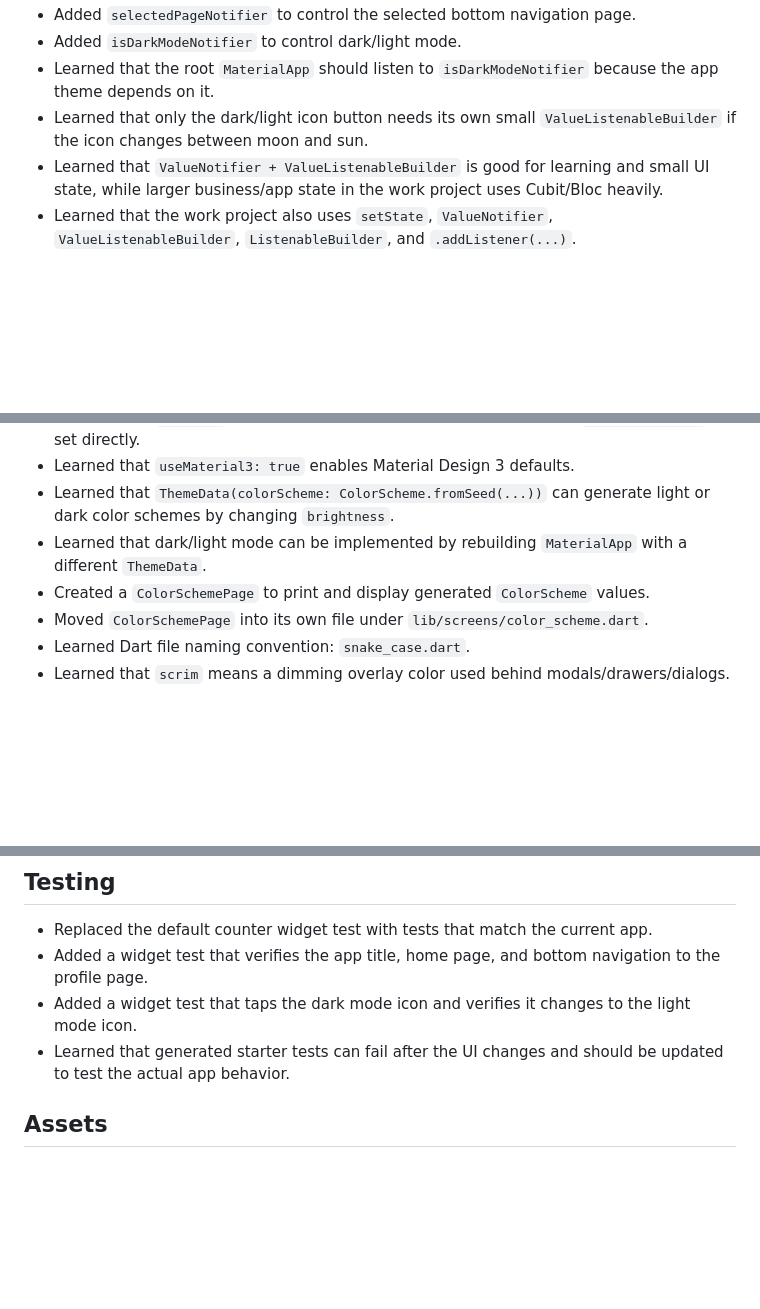
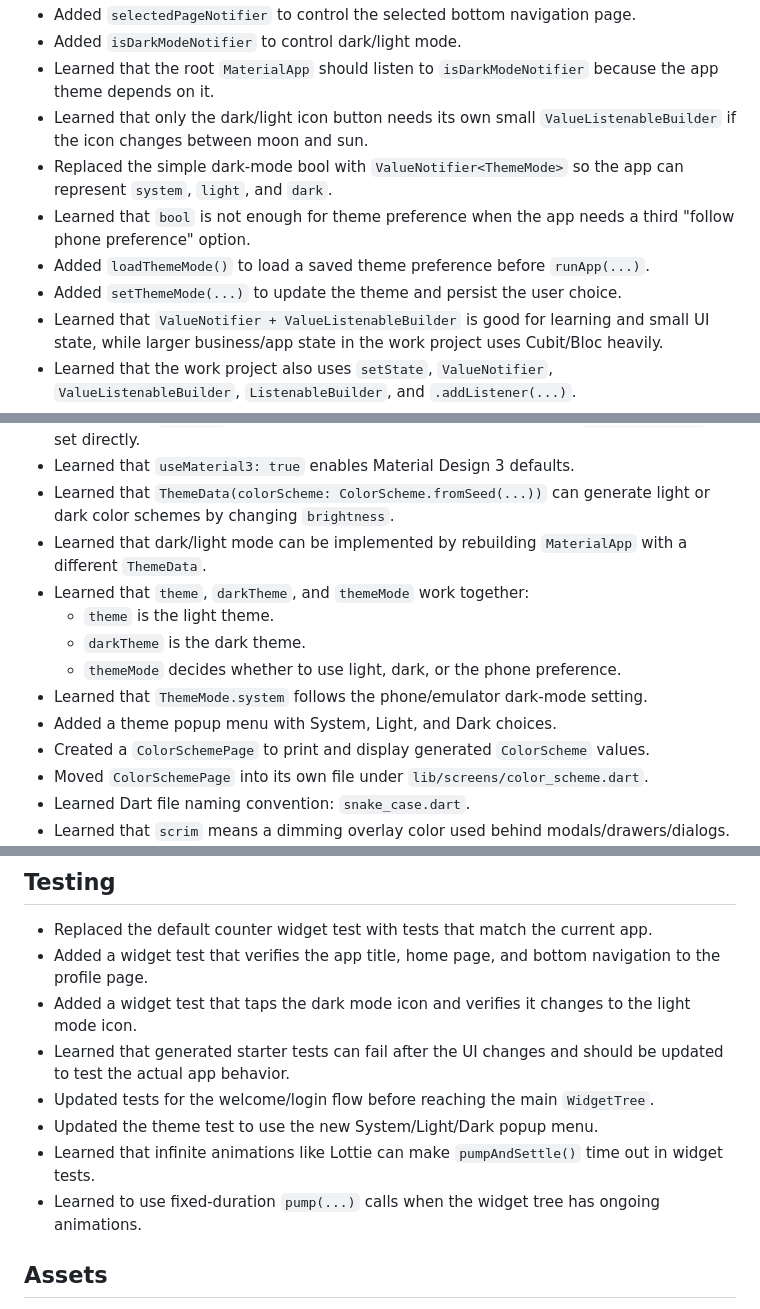
Before and after one commit to yanlimabarbosa/flutter-learning, a Markdown page: flutter_learning_progress.md, 3 parts joined by grey strips. Rendered like a GitHub page; blank space fills up the shorter version.

Commit message:
docs(progress): update Flutter learning log
- Record ThemeMode and shared preferences lessons
- Add notes about Lottie-related widget tests
- Track new navigation and form-control concepts

```diff
--- a/flutter_learning_progress.md
+++ b/flutter_learning_progress.md
@@ -89,6 +89,10 @@
 - Added `isDarkModeNotifier` to control dark/light mode.
 - Learned that the root `MaterialApp` should listen to `isDarkModeNotifier` because the app theme depends on it.
 - Learned that only the dark/light icon button needs its own small `ValueListenableBuilder` if the icon changes between moon and sun.
+- Replaced the simple dark-mode bool with `ValueNotifier<ThemeMode>` so the app can represent `system`, `light`, and `dark`.
+- Learned that `bool` is not enough for theme preference when the app needs a third "follow phone preference" option.
+- Added `loadThemeMode()` to load a saved theme preference before `runApp(...)`.
+- Added `setThemeMode(...)` to update the theme and persist the user choice.
 - Learned that `ValueNotifier + ValueListenableBuilder` is good for learning and small UI state, while larger business/app state in the work project uses Cubit/Bloc heavily.
 - Learned that the work project also uses `setState`, `ValueNotifier`, `ValueListenableBuilder`, `ListenableBuilder`, and `.addListener(...)`.
 - Learned that the work project's bottom navigation uses `TabController`, `ListenableBuilder`, and a global `ValueNotifier<int>` for the current bottom navigation index.
@@ -106,6 +110,12 @@
 - Learned that `useMaterial3: true` enables Material Design 3 defaults.
 - Learned that `ThemeData(colorScheme: ColorScheme.fromSeed(...))` can generate light or dark color schemes by changing `brightness`.
 - Learned that dark/light mode can be implemented by rebuilding `MaterialApp` with a different `ThemeData`.
+- Learned that `theme`, `darkTheme`, and `themeMode` work together:
+  - `theme` is the light theme.
+  - `darkTheme` is the dark theme.
+  - `themeMode` decides whether to use light, dark, or the phone preference.
+- Learned that `ThemeMode.system` follows the phone/emulator dark-mode setting.
+- Added a theme popup menu with System, Light, and Dark choices.
 - Created a `ColorSchemePage` to print and display generated `ColorScheme` values.
 - Moved `ColorSchemePage` into its own file under `lib/screens/color_scheme.dart`.
 - Learned Dart file naming convention: `snake_case.dart`.
@@ -178,6 +189,10 @@
 - Added a widget test that verifies the app title, home page, and bottom navigation to the profile page.
 - Added a widget test that taps the dark mode icon and verifies it changes to the light mode icon.
 - Learned that generated starter tests can fail after the UI changes and should be updated to test the actual app behavior.
+- Updated tests for the welcome/login flow before reaching the main `WidgetTree`.
+- Updated the theme test to use the new System/Light/Dark popup menu.
+- Learned that infinite animations like Lottie can make `pumpAndSettle()` time out in widget tests.
+- Learned to use fixed-duration `pump(...)` calls when the widget tree has ongoing animations.
 
 ## Assets
 
```
Also changed, not shown: other parts of flutter_learning_progress.md (+1 -0 lines).
